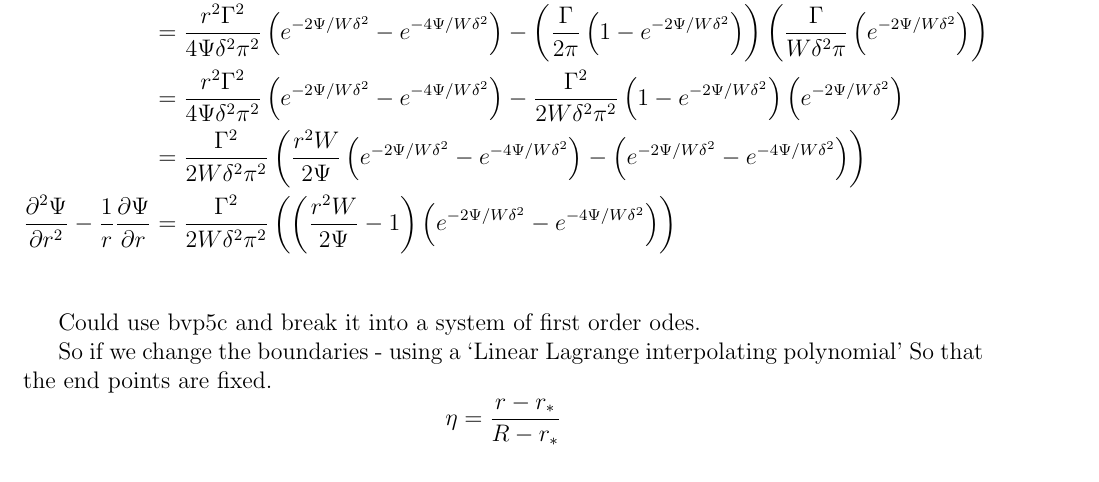
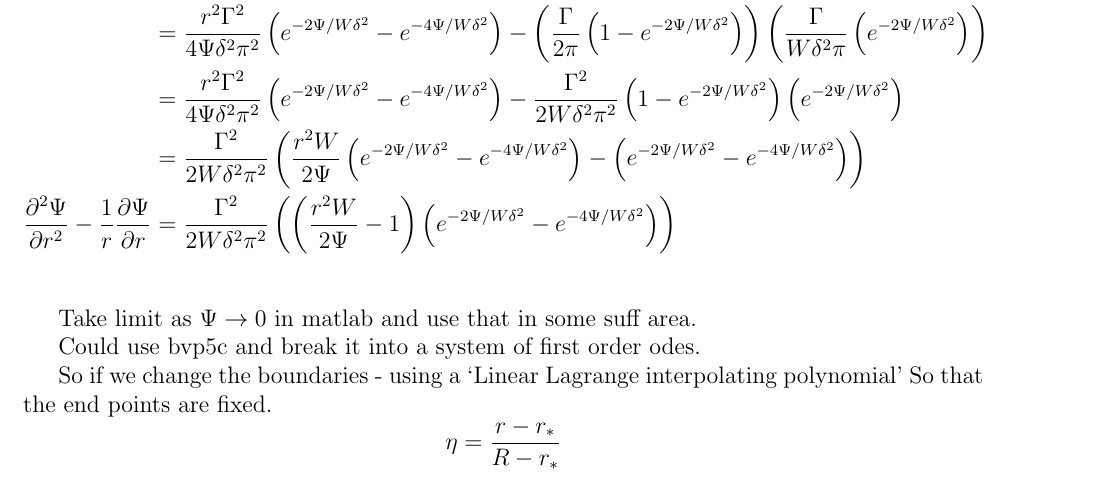
Before and after one commit to Janmebows/FluidThesis, a LaTeX thesis (Thesis.tex): part of page 18 of 22, cut so that both start at the same text. The pictures show the PDF file Thesis.pdf that the author committed with the source.

```diff
--- a/Thesis.tex
+++ b/Thesis.tex
@@ -719,6 +719,8 @@
     \ddn\Psi r2 - \frac1r \dd\Psi r &=  \frac{\Gamma^2}{2W\delta^2\pi^2}\left(\left(\frac{r^2W}{2\Psi} - 1\right) \left(e^{-2\Psi/W\delta^2} - e^{-4\Psi/W\delta^2}\right) \right)\\
 \end{align*}
 
+Take limit as $\Psi\to0$ in matlab and use that in some suff area.
+
 Could use bvp5c and break it into a system of first order odes.
 
 
```
Also changed, not shown: Thesis.pdf, exampleKRstar.eps, kRstarContour.eps, Thesis.tex (2 more changed lines), 10 other files.
